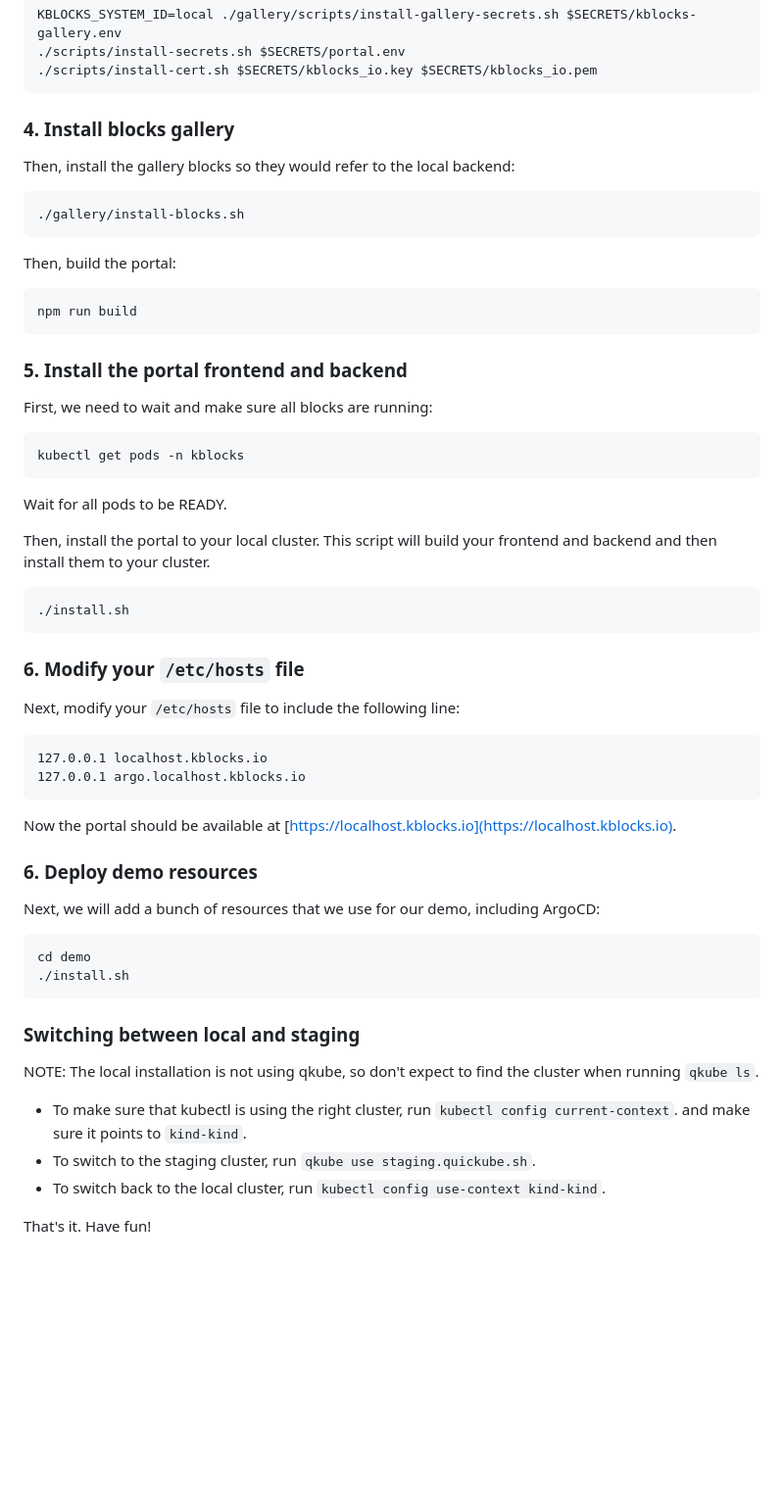
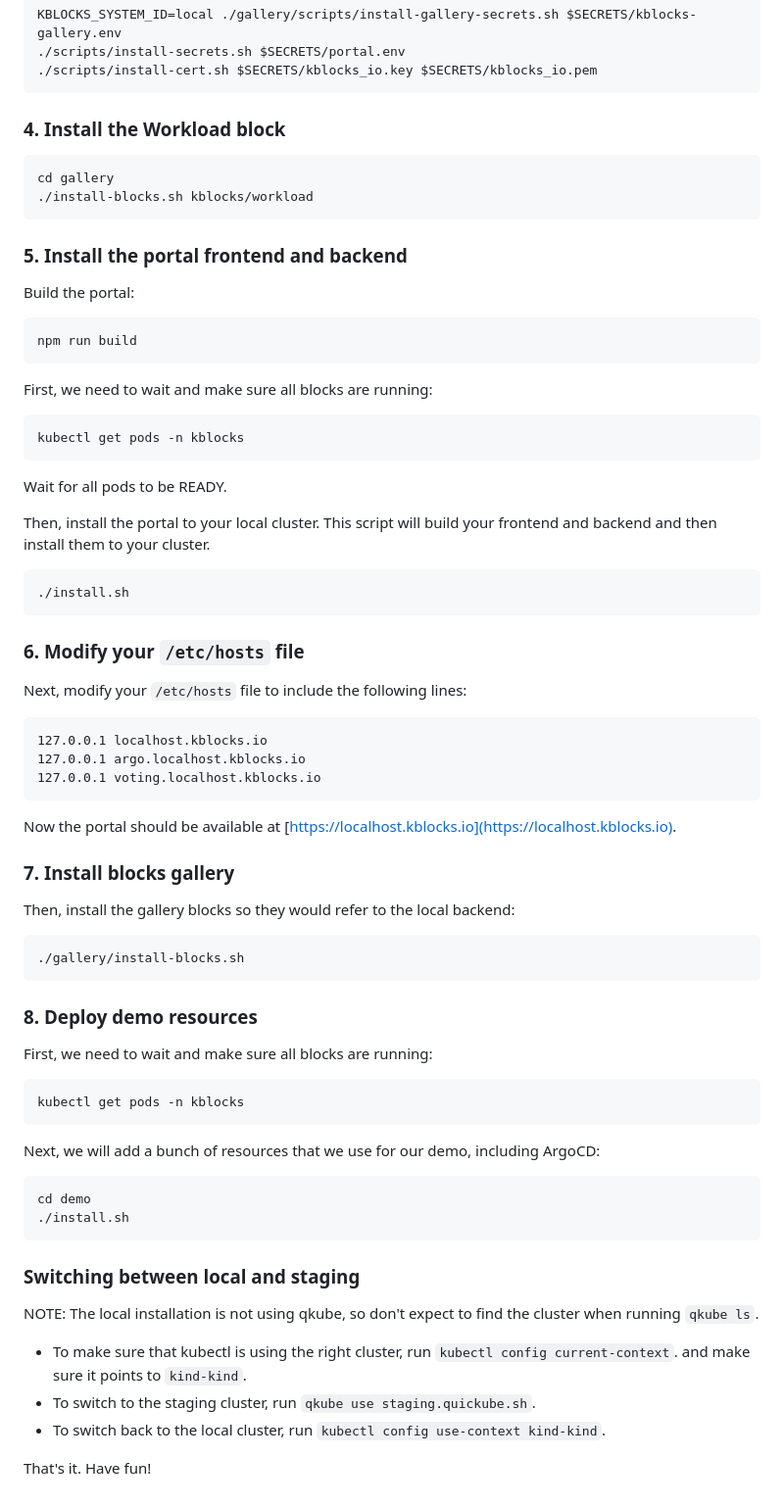
Before and after one commit to kblocksio/portal, a Markdown page: README.md, the part around the change. Shown: that part at 98% size. Drawn GitHub-style; blank space fills up the shorter version.

````diff
--- a/README.md
+++ b/README.md
@@ -259,21 +259,20 @@ KBLOCKS_SYSTEM_ID=local ./gallery/scripts/install-gallery-secrets.sh $SECRETS/kb
 ./scripts/install-cert.sh $SECRETS/kblocks_io.key $SECRETS/kblocks_io.pem
 ```
 
-### 4. Install blocks gallery
-
-Then, install the gallery blocks so they would refer to the local backend:
+### 4. Install the Workload block
 
 ```sh
-./gallery/install-blocks.sh
+cd gallery
+./install-blocks.sh kblocks/workload
 ```
 
-Then, build the portal:
+### 5. Install the portal frontend and backend
+
+Build the portal:
 
 ```sh
 npm run build
 ```
-
-### 5. Install the portal frontend and backend
 
 First, we need to wait and make sure all blocks are running:
 
@@ -291,16 +290,31 @@ Then, install the portal to your local cluster. This script will build your fron
 
 ### 6. Modify your `/etc/hosts` file
 
-Next, modify your `/etc/hosts` file to include the following line:
+Next, modify your `/etc/hosts` file to include the following lines:
 
 ```
 127.0.0.1 localhost.kblocks.io
 127.0.0.1 argo.localhost.kblocks.io
+127.0.0.1 voting.localhost.kblocks.io
 ```
 
 Now the portal should be available at [https://localhost.kblocks.io](https://localhost.kblocks.io).
 
-### 6. Deploy demo resources
+### 7. Install blocks gallery
+
+Then, install the gallery blocks so they would refer to the local backend:
+
+```sh
+./gallery/install-blocks.sh
+```
+
+### 8. Deploy demo resources
+
+First, we need to wait and make sure all blocks are running:
+
+```sh
+kubectl get pods -n kblocks
+```
 
 Next, we will add a bunch of resources that we use for our demo, including ArgoCD:
 
@@ -317,7 +331,6 @@ it points to `kind-kind`.
 - To switch to the staging cluster, run `qkube use staging.quickube.sh`.
 - To switch back to the local cluster, run `kubectl config use-context kind-kind`.
 
-
 That's it. Have fun!
 
 [1Password secret]: https://start.1password.com/open/i?a=E2C6K5R5T5BZFDLNI34WC55CCU&v=gb5pxjy6oqlfg4rbxjfiwapmwy&i=t2dmpkwt5hufldsxzhnnw43d5i&h=wingcloud.1password.com
````
